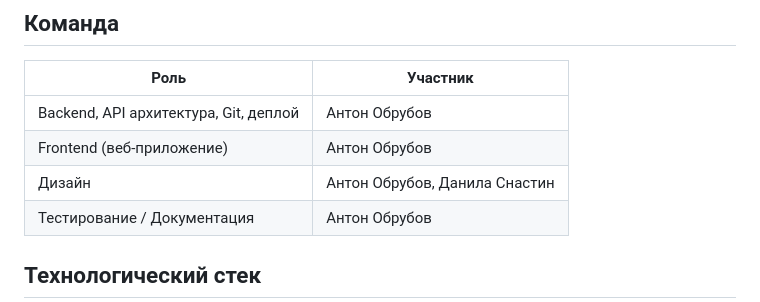
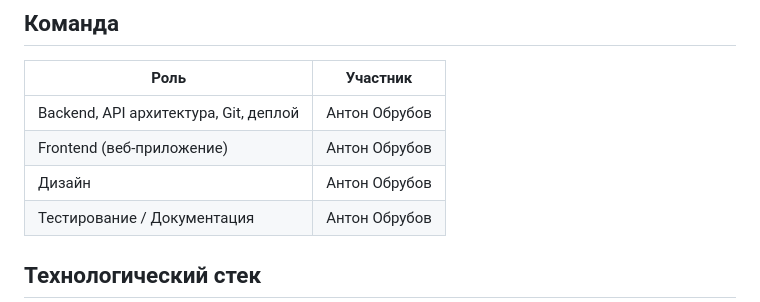
Before and after one commit to AntonObrubov/1c-rush, a Markdown page: README.md, the part around the change. Drawn GitHub-style.

```diff
--- a/README.md
+++ b/README.md
@@ -11,7 +11,7 @@
 |------|----------|
 | Backend, API архитектура, Git, деплой | Антон Обрубов |
 | Frontend (веб-приложение) | Антон Обрубов |
-| Дизайн | Антон Обрубов, Данила Снастин |
+| Дизайн | Антон Обрубов |
 | Тестирование / Документация | Антон Обрубов |
 
 ## Технологический стек
```
